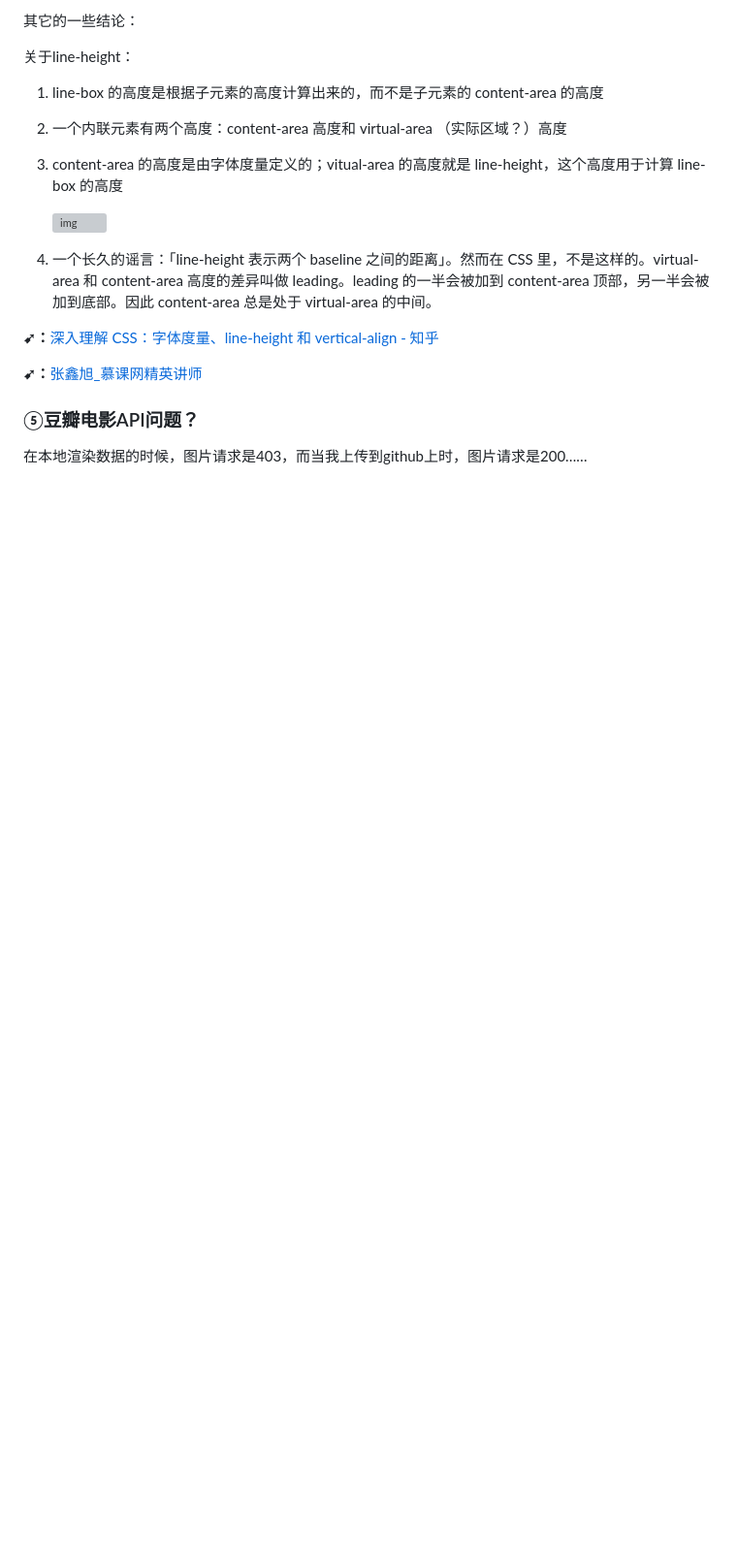
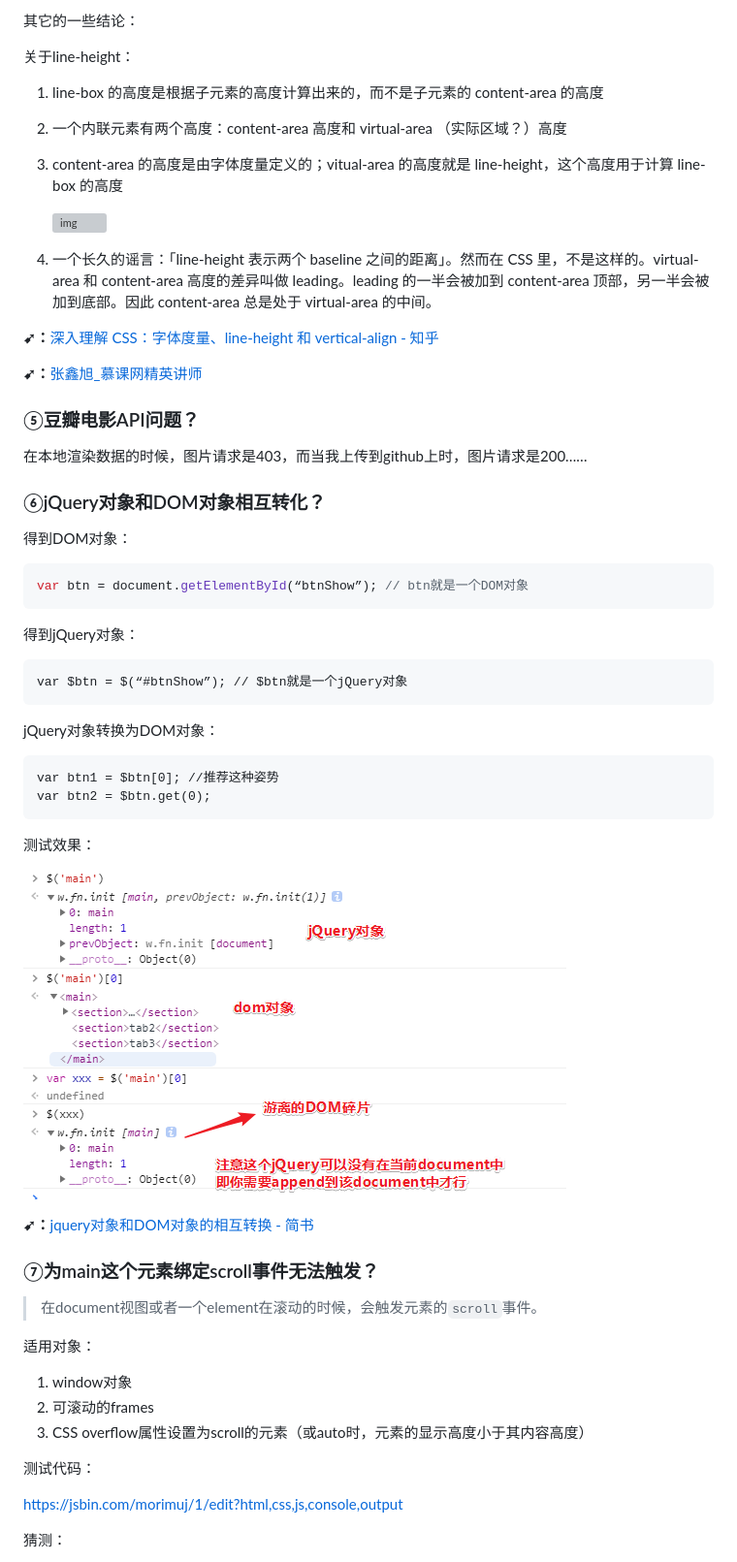
Before and after one commit to ppambler/douban-movie, a Markdown page: README.md, the part around the change printed below. Shown: that part at 97% size. Drawn GitHub-style; pictures changed too: img/00/1551838529006.png (added); blank space fills up the shorter version; grey boxes are pictures that could not be loaded.

````diff
--- a/README.md
+++ b/README.md
@@ -416,3 +416,46 @@ padding-top相对的是父元素的宽，而不是高……也就是说：
 
 在本地渲染数据的时候，图片请求是403，而当我上传到github上时，图片请求是200……
 
+### ⑥jQuery对象和DOM对象相互转化？
+
+得到DOM对象：
+
+```js
+var btn = document.getElementById(“btnShow”); // btn就是一个DOM对象
+```
+
+得到jQuery对象：
+
+```
+var $btn = $(“#btnShow”); // $btn就是一个jQuery对象
+```
+
+jQuery对象转换为DOM对象：
+
+```
+var btn1 = $btn[0]; //推荐这种姿势
+var btn2 = $btn.get(0);
+```
+
+测试效果：
+
+![1551838529006](img/00/1551838529006.png)
+
+**➹：**[jquery对象和DOM对象的相互转换 - 简书](https://www.jianshu.com/p/af308135e5b2)
+
+### ⑦为main这个元素绑定scroll事件无法触发？
+
+> 在document视图或者一个element在滚动的时候，会触发元素的`scroll`事件。
+
+适用对象：
+
+1. window对象
+2. 可滚动的frames
+3. CSS overflow属性设置为scroll的元素（或auto时，元素的显示高度小于其内容高度）
+
+测试代码：
+
+<https://jsbin.com/morimuj/1/edit?html,css,js,console,output>
+
+猜测：
+
````
Also changed, not shown: other parts of README.md (+7 -0 lines), 2 other files.
